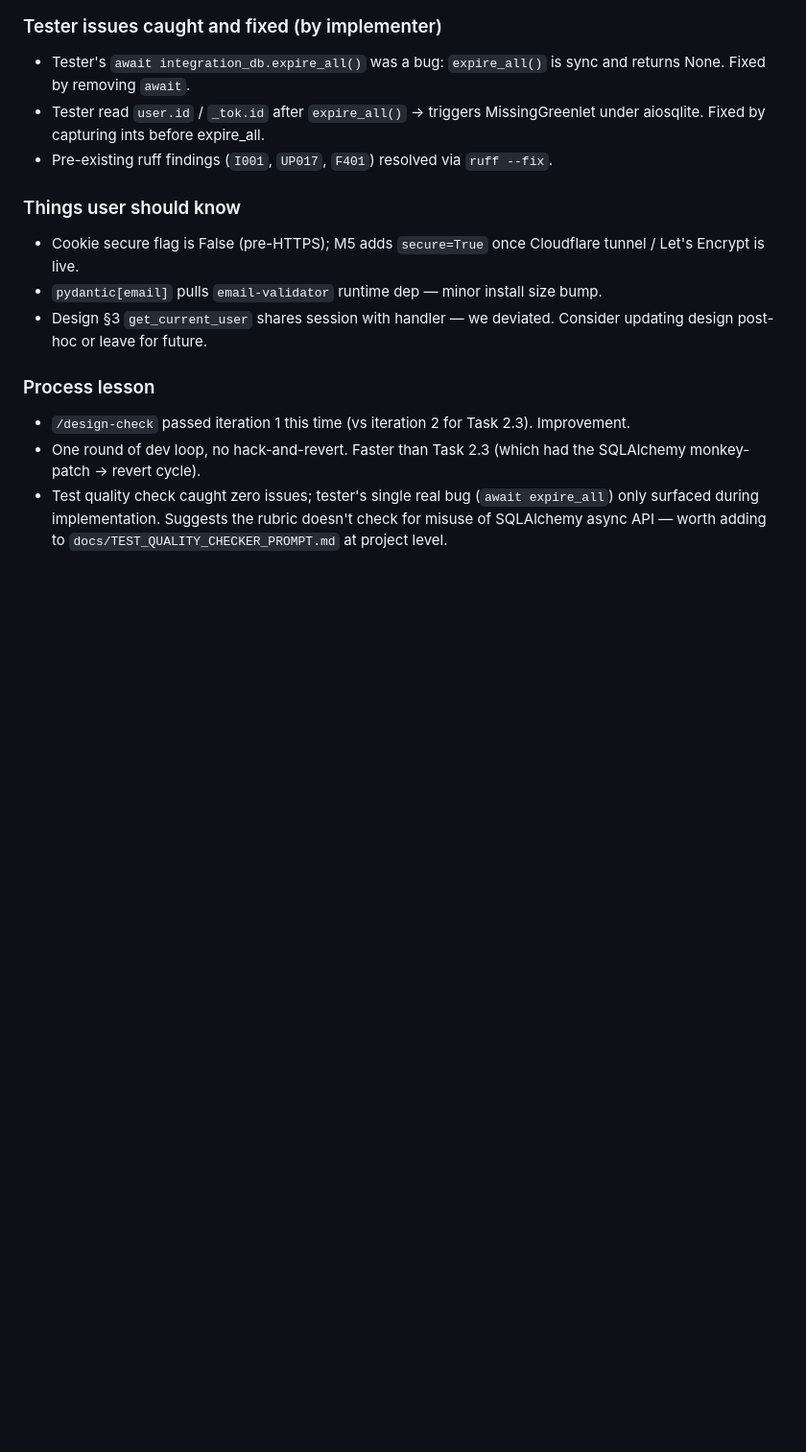
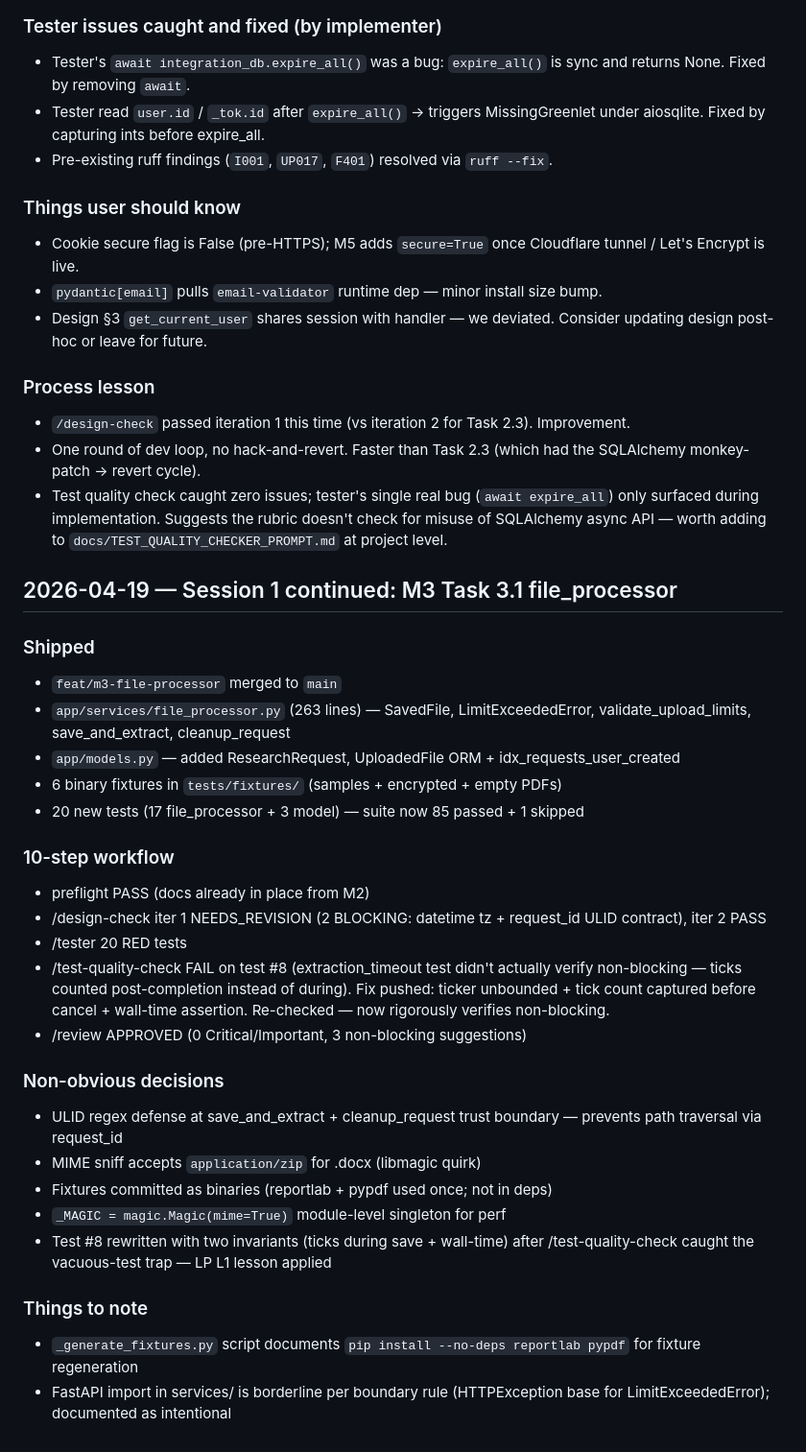
Before and after one commit to morningbh/method, a Markdown page: docs/DEV_LOG.md, the part around the change. Shown at 96% size. GitHub-like rendering; blank space fills up the shorter version.

Commit message:
chore(log): Task 3.1 completion notes

```diff
--- a/docs/DEV_LOG.md
+++ b/docs/DEV_LOG.md
@@ -112,3 +112,30 @@
 - `/design-check` passed iteration 1 this time (vs iteration 2 for Task 2.3). Improvement.
 - One round of dev loop, no hack-and-revert. Faster than Task 2.3 (which had the SQLAlchemy monkey-patch → revert cycle).
 - Test quality check caught zero issues; tester's single real bug (`await expire_all`) only surfaced during implementation. Suggests the rubric doesn't check for misuse of SQLAlchemy async API — worth adding to `docs/TEST_QUALITY_CHECKER_PROMPT.md` at project level.
+
+## 2026-04-19 — Session 1 continued: M3 Task 3.1 file_processor
+
+### Shipped
+- `feat/m3-file-processor` merged to `main`
+- `app/services/file_processor.py` (263 lines) — SavedFile, LimitExceededError, validate_upload_limits, save_and_extract, cleanup_request
+- `app/models.py` — added ResearchRequest, UploadedFile ORM + idx_requests_user_created
+- 6 binary fixtures in `tests/fixtures/` (samples + encrypted + empty PDFs)
+- 20 new tests (17 file_processor + 3 model) — suite now 85 passed + 1 skipped
+
+### 10-step workflow
+- preflight PASS (docs already in place from M2)
+- /design-check iter 1 NEEDS_REVISION (2 BLOCKING: datetime tz + request_id ULID contract), iter 2 PASS
+- /tester 20 RED tests
+- /test-quality-check FAIL on test #8 (extraction_timeout test didn't actually verify non-blocking — ticks counted post-completion instead of during). Fix pushed: ticker unbounded + tick count captured before cancel + wall-time assertion. Re-checked — now rigorously verifies non-blocking.
+- /review APPROVED (0 Critical/Important, 3 non-blocking suggestions)
+
+### Non-obvious decisions
+- ULID regex defense at save_and_extract + cleanup_request trust boundary — prevents path traversal via request_id
+- MIME sniff accepts `application/zip` for .docx (libmagic quirk)
+- Fixtures committed as binaries (reportlab + pypdf used once; not in deps)
+- `_MAGIC = magic.Magic(mime=True)` module-level singleton for perf
+- Test #8 rewritten with two invariants (ticks during save + wall-time) after /test-quality-check caught the vacuous-test trap — LP L1 lesson applied
+
+### Things to note
+- `_generate_fixtures.py` script documents `pip install --no-deps reportlab pypdf` for fixture regeneration
+- FastAPI import in services/ is borderline per boundary rule (HTTPException base for LimitExceededError); documented as intentional
```
